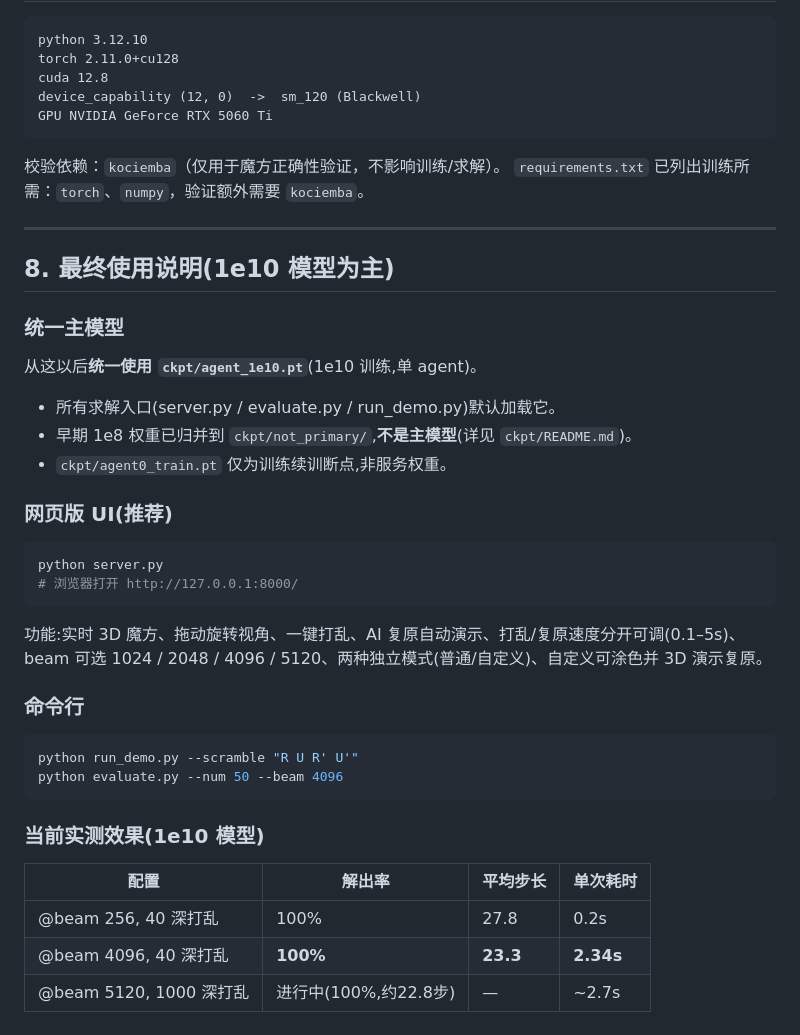
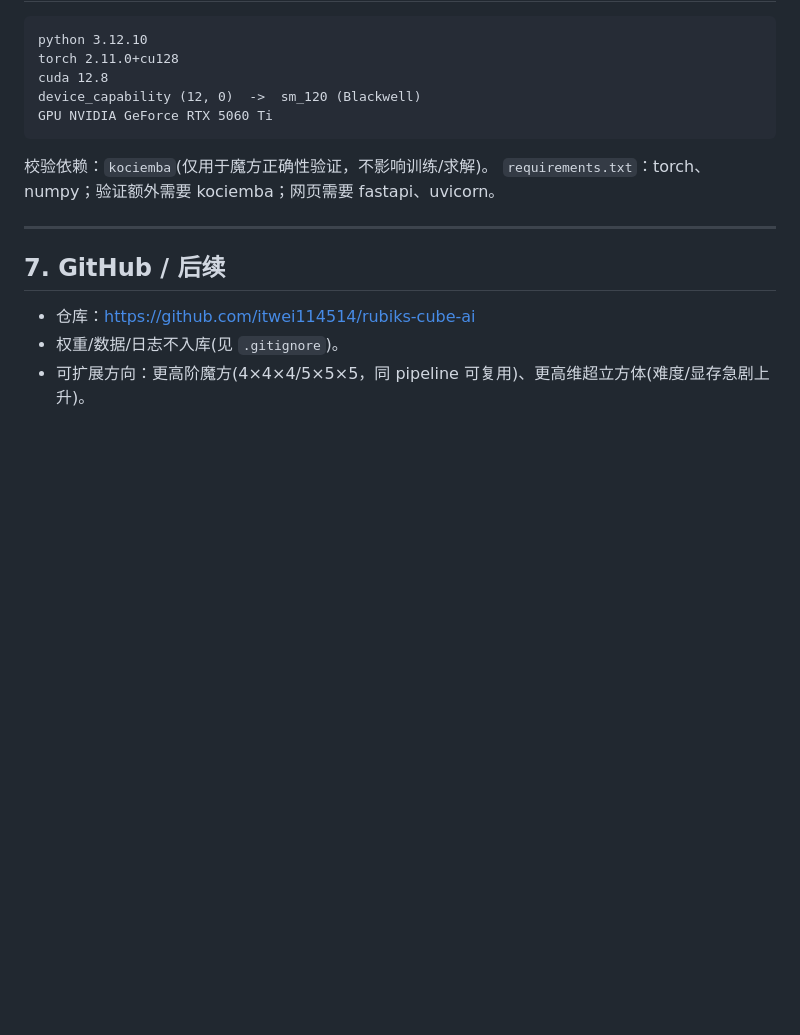
Before and after one commit to itwei114514/rubiks-cube-ai, a Markdown page: README.md, the part around one of its changes. GitHub-like rendering; blank space fills up the shorter version.

````diff
--- a/README.md
+++ b/README.md
@@ -156,37 +120,12 @@ cuda 12.8
 device_capability (12, 0)  ->  sm_120 (Blackwell)
 GPU NVIDIA GeForce RTX 5060 Ti
 ```
-
-校验依赖：`kociemba`（仅用于魔方正确性验证，不影响训练/求解）。
-`requirements.txt` 已列出训练所需：`torch`、`numpy`，验证额外需要 `kociemba`。
+校验依赖：`kociemba`(仅用于魔方正确性验证，不影响训练/求解)。
+`requirements.txt`：torch、numpy；验证额外需要 kociemba；网页需要 fastapi、uvicorn。
 
 ---
 
-## 8. 最终使用说明(1e10 模型为主)
-
-### 统一主模型
-从这以后**统一使用 `ckpt/agent_1e10.pt`**(1e10 训练,单 agent)。
-- 所有求解入口(server.py / evaluate.py / run_demo.py)默认加载它。
-- 早期 1e8 权重已归并到 `ckpt/not_primary/`,**不是主模型**(详见 `ckpt/README.md`)。
-- `ckpt/agent0_train.pt` 仅为训练续训断点,非服务权重。
-
-### 网页版 UI(推荐)
-```powershell
-python server.py
-# 浏览器打开 http://127.0.0.1:8000/
-```
-功能:实时 3D 魔方、拖动旋转视角、一键打乱、AI 复原自动演示、打乱/复原速度分开可调(0.1–5s)、
-beam 可选 1024 / 2048 / 4096 / 5120、两种独立模式(普通/自定义)、自定义可涂色并 3D 演示复原。
-
-### 命令行
-```powershell
-python run_demo.py --scramble "R U R' U'"
-python evaluate.py --num 50 --beam 4096
-```
-
-### 当前实测效果(1e10 模型)
-| 配置 | 解出率 | 平均步长 | 单次耗时 |
-|---|---|---|---|
-| @beam 256, 40 深打乱 | 100% | 27.8 | 0.2s |
-| @beam 4096, 40 深打乱 | **100%** | **23.3** | **2.34s** |
-| @beam 5120, 1000 深打乱 | 进行中(100%,约22.8步) | — | ~2.7s |
+## 7. GitHub / 后续
+- 仓库：https://github.com/itwei114514/rubiks-cube-ai
+- 权重/数据/日志不入库(见 `.gitignore`)。
+- 可扩展方向：更高阶魔方(4×4×4/5×5×5，同 pipeline 可复用)、更高维超立方体(难度/显存急剧上升)。
````
Also changed, not shown: other parts of README.md (+71 -107 lines).
